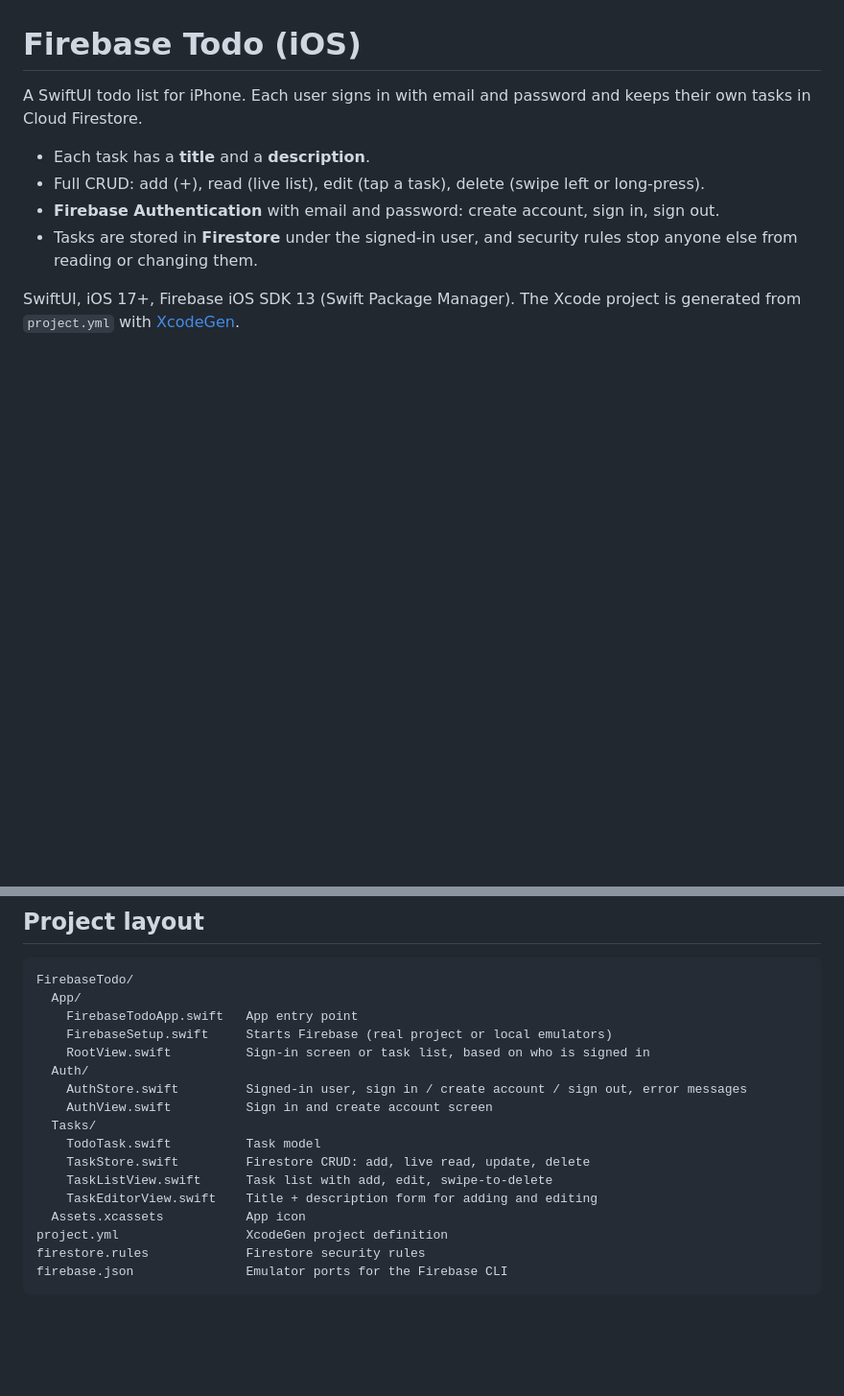
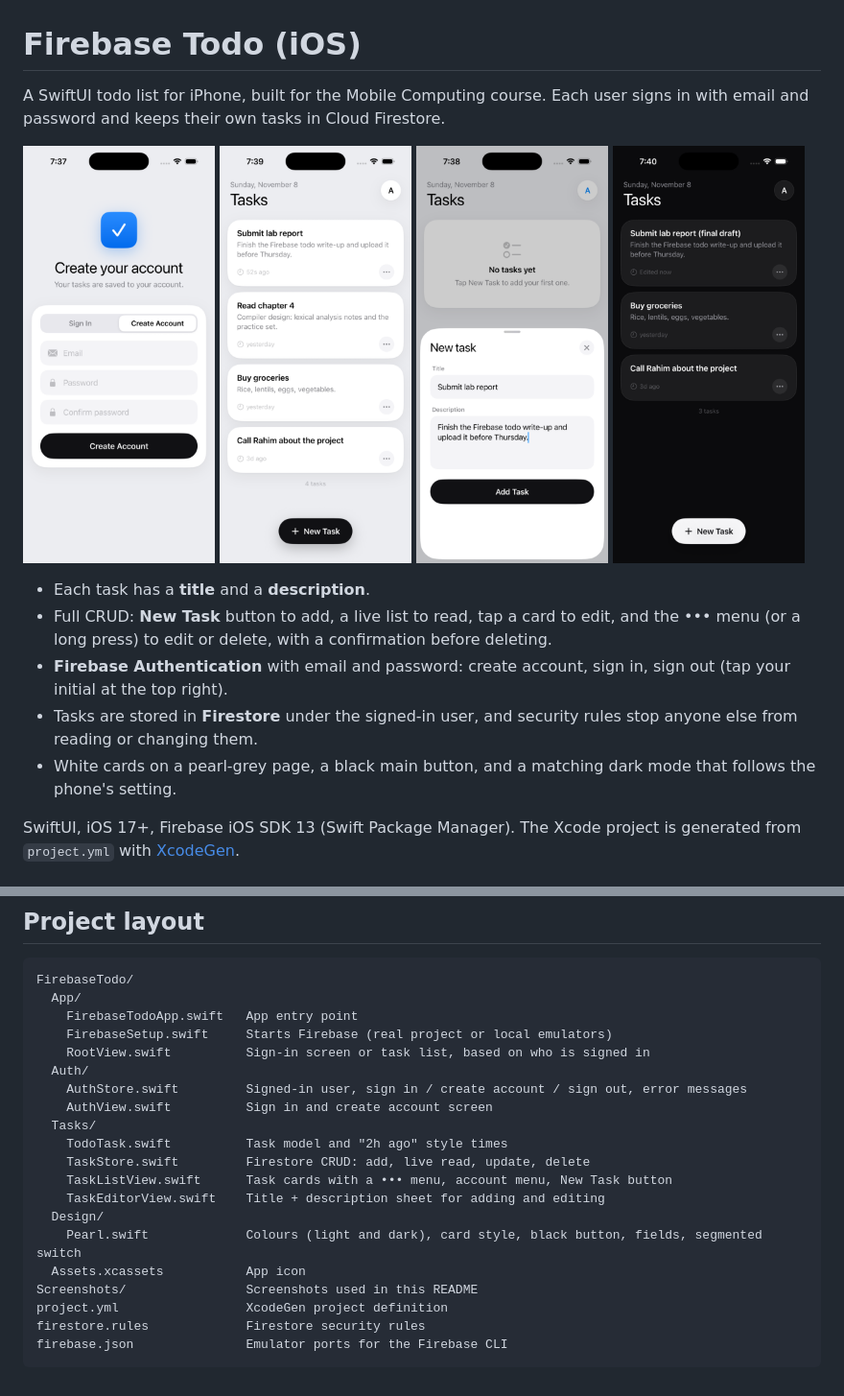
Before and after one commit to ajoycodes/Mobile-Computing-iOS-ToDo-app-, a Markdown page: README.md, 2 parts joined by grey strips. Shown at 96% size. Drawn GitHub-style; pictures changed too: Screenshots/new-task.png (added), Screenshots/sign-in.png (added), Screenshots/tasks-dark.png (added); blank space fills up the shorter version.

Commit message:
Update the README with screenshots and the new layout

```diff
--- a/README.md
+++ b/README.md
@@ -1,11 +1,19 @@
 # Firebase Todo (iOS)
 
-A SwiftUI todo list for iPhone. Each user signs in with email and password and keeps their own tasks in Cloud Firestore.
+A SwiftUI todo list for iPhone, built for the Mobile Computing course. Each user signs in with email and password and keeps their own tasks in Cloud Firestore.
+
+<p>
+  <img src="Screenshots/sign-in.png" width="200" alt="Create account screen">
+  <img src="Screenshots/tasks.png" width="200" alt="Task list">
+  <img src="Screenshots/new-task.png" width="200" alt="New task sheet">
+  <img src="Screenshots/tasks-dark.png" width="200" alt="Task list in dark mode">
+</p>
 
 - Each task has a **title** and a **description**.
-- Full CRUD: add (+), read (live list), edit (tap a task), delete (swipe left or long-press).
-- **Firebase Authentication** with email and password: create account, sign in, sign out.
+- Full CRUD: **New Task** button to add, a live list to read, tap a card to edit, and the ••• menu (or a long press) to edit or delete, with a confirmation before deleting.
+- **Firebase Authentication** with email and password: create account, sign in, sign out (tap your initial at the top right).
 - Tasks are stored in **Firestore** under the signed-in user, and security rules stop anyone else from reading or changing them.
+- White cards on a pearl-grey page, a black main button, and a matching dark mode that follows the phone's setting.
 
 SwiftUI, iOS 17+, Firebase iOS SDK 13 (Swift Package Manager). The Xcode project is generated from `project.yml` with [XcodeGen](https://github.com/yonaskolb/XcodeGen).
 
@@ -67,11 +75,14 @@ FirebaseTodo/
     AuthStore.swift         Signed-in user, sign in / create account / sign out, error messages
     AuthView.swift          Sign in and create account screen
   Tasks/
-    TodoTask.swift          Task model
+    TodoTask.swift          Task model and "2h ago" style times
     TaskStore.swift         Firestore CRUD: add, live read, update, delete
-    TaskListView.swift      Task list with add, edit, swipe-to-delete
-    TaskEditorView.swift    Title + description form for adding and editing
+    TaskListView.swift      Task cards with a ••• menu, account menu, New Task button
+    TaskEditorView.swift    Title + description sheet for adding and editing
+  Design/
+    Pearl.swift             Colours (light and dark), card style, black button, fields, segmented switch
   Assets.xcassets           App icon
+Screenshots/                Screenshots used in this README
 project.yml                 XcodeGen project definition
 firestore.rules             Firestore security rules
 firebase.json               Emulator ports for the Firebase CLI
```
